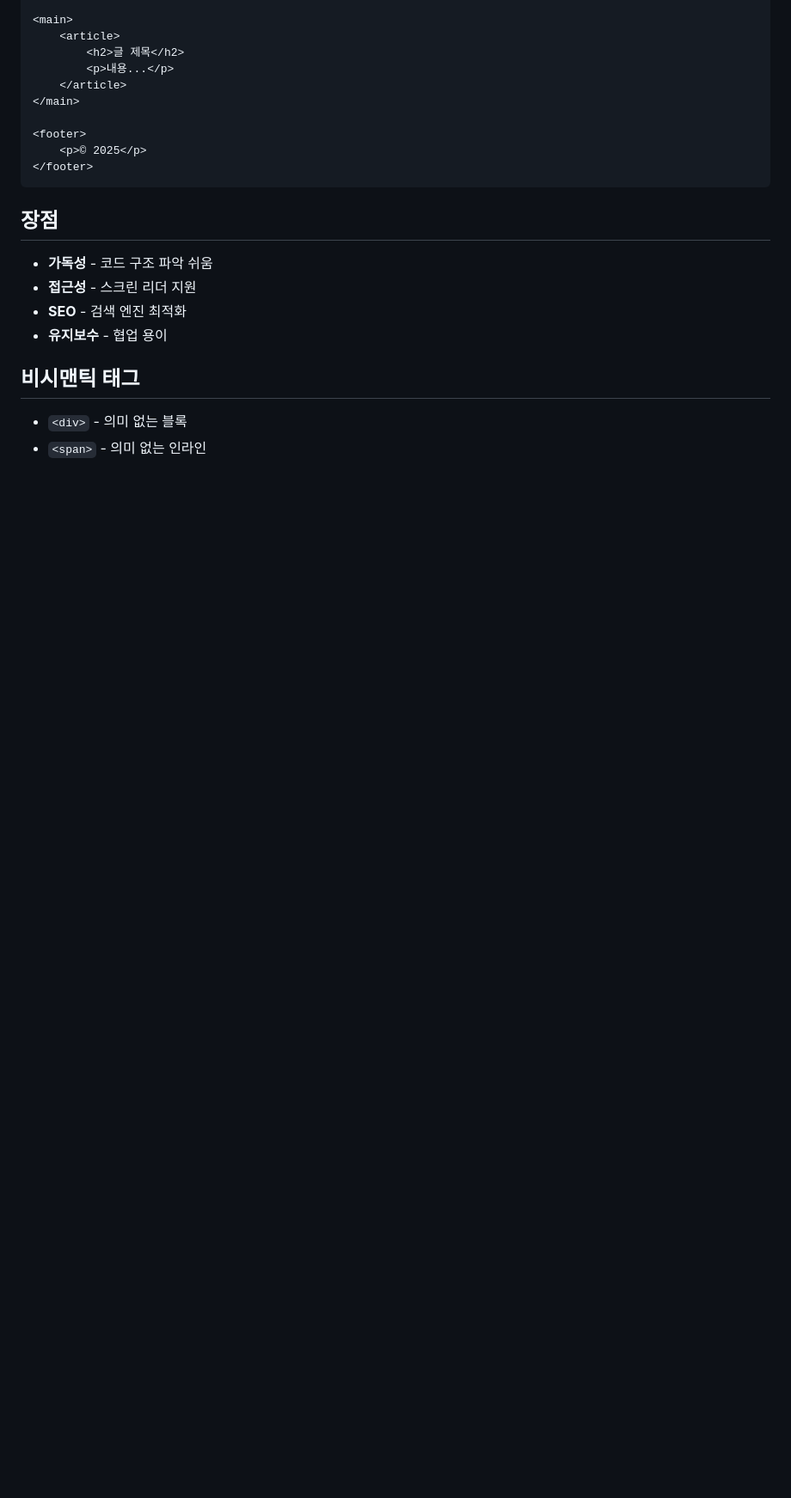
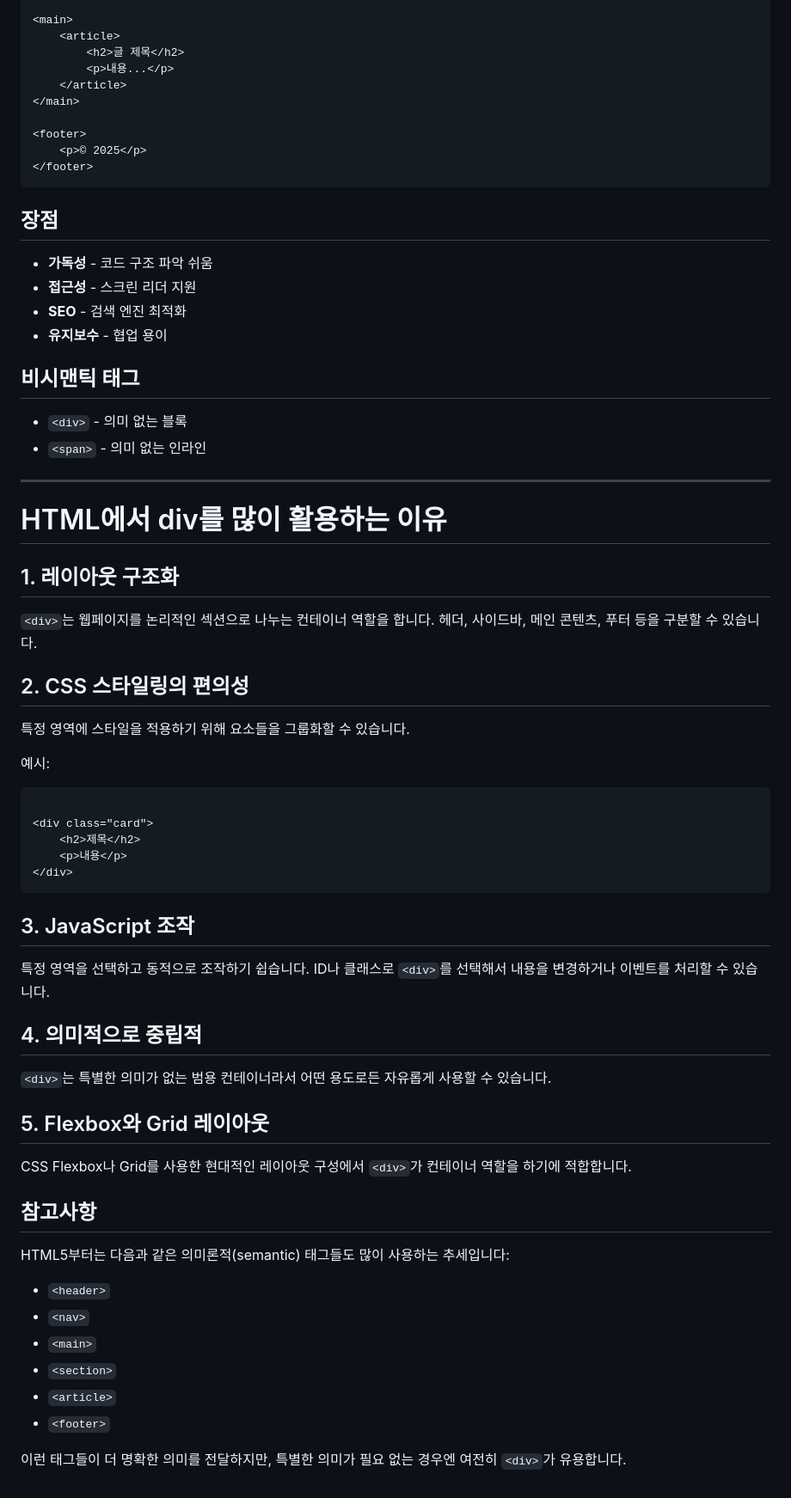
Before and after one commit to SamsungSDS-SCSA-25th/web-front-basic, a Markdown page: README.md, the part around one of its changes. Shown at 86% size. Drawn GitHub-style; blank space fills up the shorter version.

Commit message:
Add: html에서 <div>를 많이 활용하는 이유

````diff
--- a/README.md
+++ b/README.md
@@ -209,11 +218,60 @@ project/
 ```
 
 ## 장점
+
 - **가독성** - 코드 구조 파악 쉬움
 - **접근성** - 스크린 리더 지원
 - **SEO** - 검색 엔진 최적화
 - **유지보수** - 협업 용이
 
 ## 비시맨틱 태그
+
 - `<div>` - 의미 없는 블록
 - `<span>` - 의미 없는 인라인
+
+---
+
+# HTML에서 div를 많이 활용하는 이유
+
+## 1. 레이아웃 구조화
+
+`<div>`는 웹페이지를 논리적인 섹션으로 나누는 컨테이너 역할을 합니다. 헤더, 사이드바, 메인 콘텐츠, 푸터 등을 구분할 수 있습니다.
+
+## 2. CSS 스타일링의 편의성
+
+특정 영역에 스타일을 적용하기 위해 요소들을 그룹화할 수 있습니다.
+
+예시:
+
+```html
+
+<div class="card">
+    <h2>제목</h2>
+    <p>내용</p>
+</div>
+```
+
+## 3. JavaScript 조작
+
+특정 영역을 선택하고 동적으로 조작하기 쉽습니다. ID나 클래스로 `<div>`를 선택해서 내용을 변경하거나 이벤트를 처리할 수 있습니다.
+
+## 4. 의미적으로 중립적
+
+`<div>`는 특별한 의미가 없는 범용 컨테이너라서 어떤 용도로든 자유롭게 사용할 수 있습니다.
+
+## 5. Flexbox와 Grid 레이아웃
+
+CSS Flexbox나 Grid를 사용한 현대적인 레이아웃 구성에서 `<div>`가 컨테이너 역할을 하기에 적합합니다.
+
+## 참고사항
+
+HTML5부터는 다음과 같은 의미론적(semantic) 태그들도 많이 사용하는 추세입니다:
+
+- `<header>`
+- `<nav>`
+- `<main>`
+- `<section>`
+- `<article>`
+- `<footer>`
+
+이런 태그들이 더 명확한 의미를 전달하지만, 특별한 의미가 필요 없는 경우엔 여전히 `<div>`가 유용합니다.
````
Also changed, not shown: other parts of README.md (+9 -0 lines).
